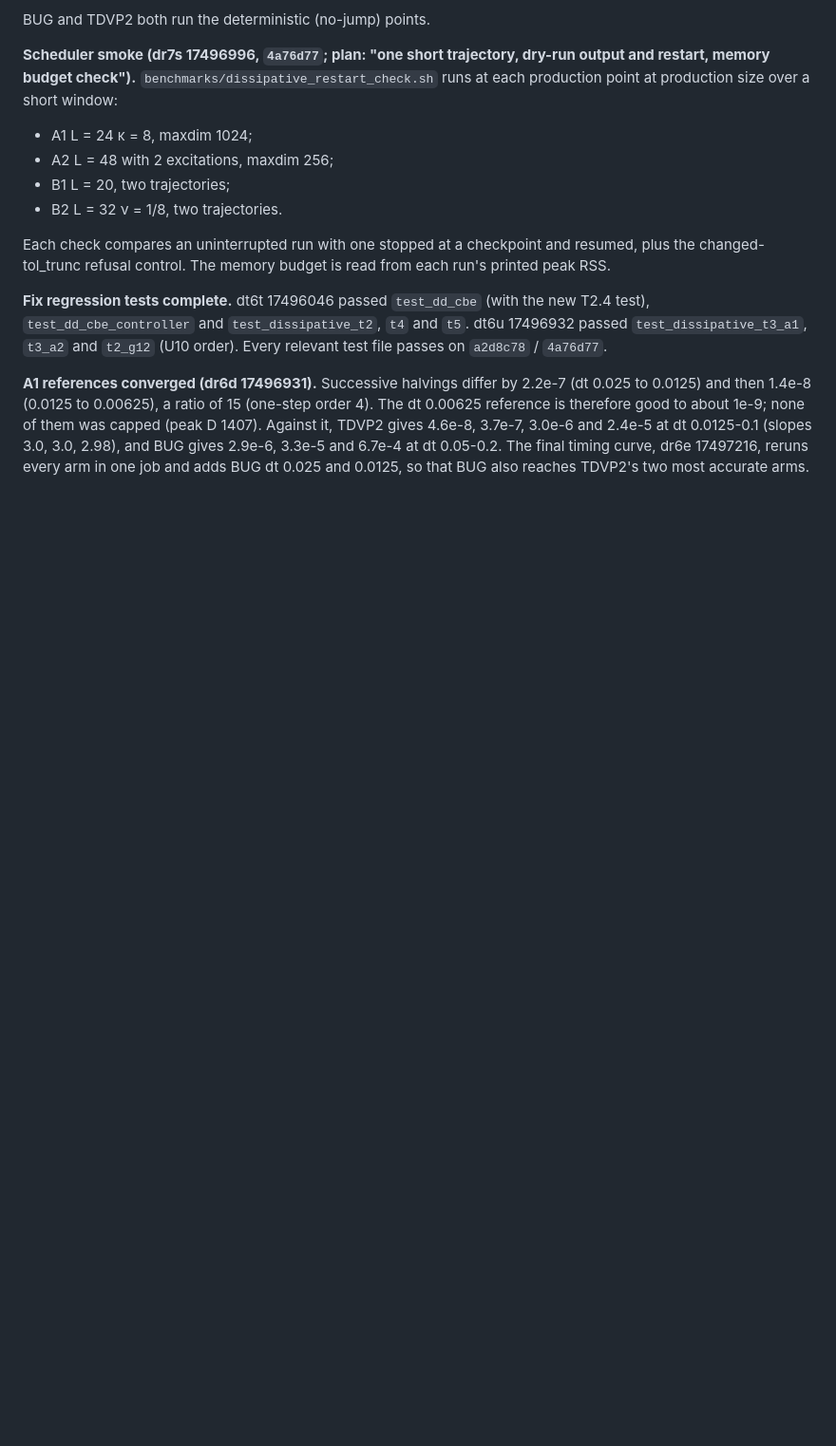
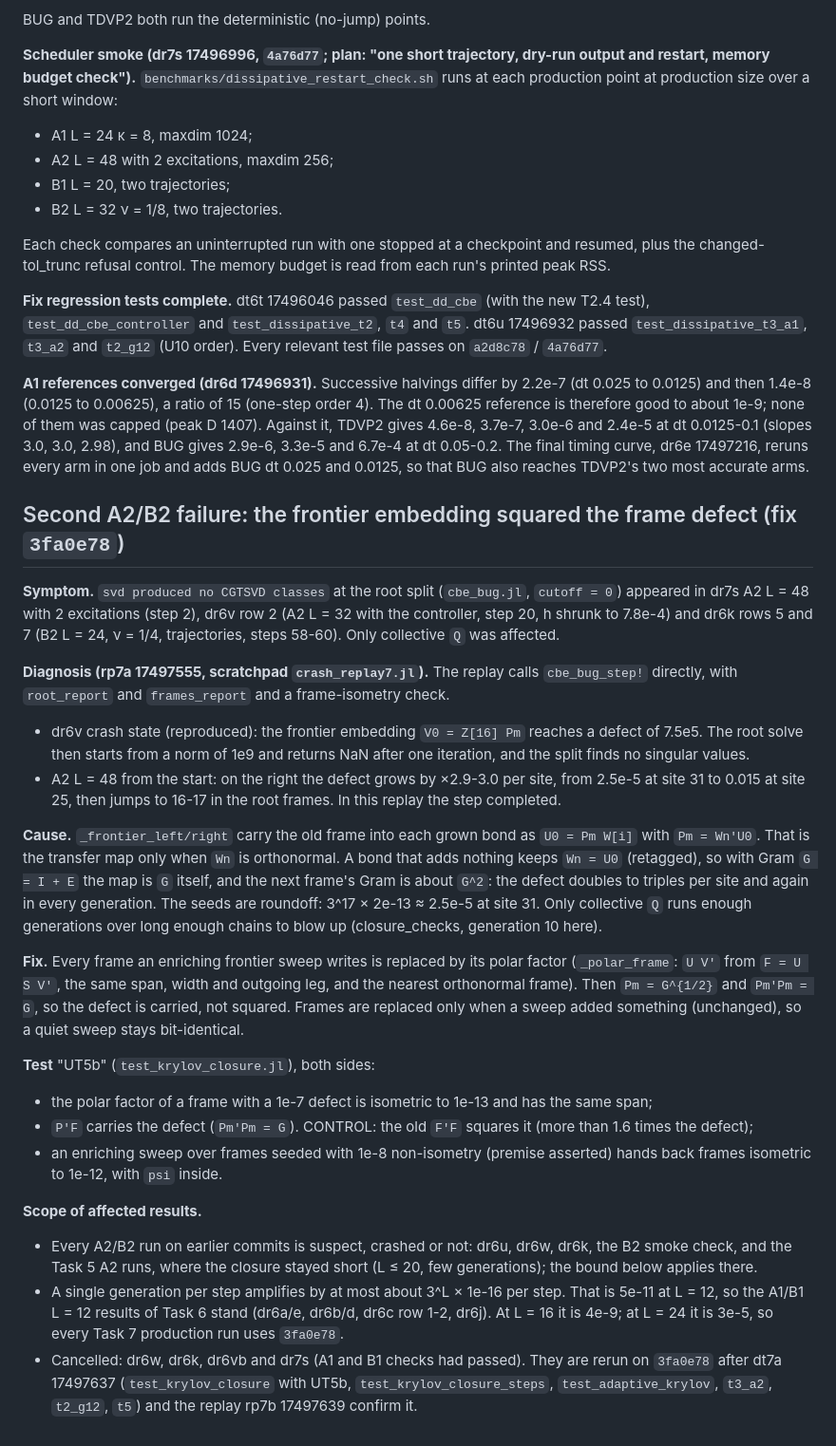
Before and after one commit to madhavmen/BUG-Julia, a Markdown page: docs/dissipative_plan_audit.md, the part around the change. Shown at 95% size. Rendered like a GitHub page; blank space fills up the shorter version.

Commit message:
Audit: second A2/B2 defect (frontier embedding squared frame defects), fix 3fa0e78, scope of affected runs

```diff
--- a/docs/dissipative_plan_audit.md
+++ b/docs/dissipative_plan_audit.md
@@ -709,3 +709,53 @@ TDVP2 gives 4.6e-8, 3.7e-7, 3.0e-6 and 2.4e-5 at dt 0.0125-0.1 (slopes 3.0, 3.0,
 gives 2.9e-6, 3.3e-5 and 6.7e-4 at dt 0.05-0.2. The final timing curve, dr6e 17497216, reruns
 every arm in one job and adds BUG dt 0.025 and 0.0125, so that BUG also reaches TDVP2's two most
 accurate arms.
+
+## Second A2/B2 failure: the frontier embedding squared the frame defect (fix `3fa0e78`)
+
+**Symptom.** `svd produced no CGTSVD classes` at the root split (`cbe_bug.jl`, `cutoff = 0`)
+appeared in dr7s A2 L = 48 with 2 excitations (step 2), dr6v row 2 (A2 L = 32 with the
+controller, step 20, h shrunk to 7.8e-4) and dr6k rows 5 and 7 (B2 L = 24, ν = 1/4, trajectories,
+steps 58-60). Only collective `Q` was affected.
+
+**Diagnosis (rp7a 17497555, scratchpad `crash_replay7.jl`).** The replay calls `cbe_bug_step!`
+directly, with `root_report` and `frames_report` and a frame-isometry check.
+
+- dr6v crash state (reproduced): the frontier embedding `V0 = Z[16] Pm` reaches a defect of
+  7.5e5. The root solve then starts from a norm of 1e9 and returns NaN after one iteration, and
+  the split finds no singular values.
+- A2 L = 48 from the start: on the right the defect grows by ×2.9-3.0 per site, from 2.5e-5 at
+  site 31 to 0.015 at site 25, then jumps to 16-17 in the root frames. In this replay the step
+  completed.
+
+**Cause.** `_frontier_left/right` carry the old frame into each grown bond as `U0 = Pm W[i]` with
+`Pm = Wn'U0`. That is the transfer map only when `Wn` is orthonormal. A bond that adds nothing
+keeps `Wn = U0` (retagged), so with Gram `G = I + E` the map is `G` itself, and the next frame's
+Gram is about `G^2`: the defect doubles to triples per site and again in every generation. The
+seeds are roundoff: 3^17 × 2e-13 ≈ 2.5e-5 at site 31. Only collective `Q` runs enough generations
+over long enough chains to blow up (closure_checks, generation 10 here).
+
+**Fix.** Every frame an enriching frontier sweep writes is replaced by its polar factor
+(`_polar_frame`: `U V'` from `F = U S V'`, the same span, width and outgoing leg, and the nearest
+orthonormal frame). Then `Pm = G^{1/2}` and `Pm'Pm = G`, so the defect is carried, not squared.
+Frames are replaced only when a sweep added something (unchanged), so a quiet sweep stays
+bit-identical.
+
+**Test** "UT5b" (`test_krylov_closure.jl`), both sides:
+
+- the polar factor of a frame with a 1e-7 defect is isometric to 1e-13 and has the same span;
+- `P'F` carries the defect (`Pm'Pm = G`). CONTROL: the old `F'F` squares it (more than 1.6 times
+  the defect);
+- an enriching sweep over frames seeded with 1e-8 non-isometry (premise asserted) hands back
+  frames isometric to 1e-12, with `psi` inside.
+
+**Scope of affected results.**
+
+- Every A2/B2 run on earlier commits is suspect, crashed or not: dr6u, dr6w, dr6k, the B2 smoke
+  check, and the Task 5 A2 runs, where the closure stayed short (L ≤ 20, few generations); the
+  bound below applies there.
+- A single generation per step amplifies by at most about 3^L × 1e-16 per step. That is 5e-11 at
+  L = 12, so the A1/B1 L = 12 results of Task 6 stand (dr6a/e, dr6b/d, dr6c row 1-2, dr6j). At
+  L = 16 it is 4e-9; at L = 24 it is 3e-5, so every Task 7 production run uses `3fa0e78`.
+- Cancelled: dr6w, dr6k, dr6vb and dr7s (A1 and B1 checks had passed). They are rerun on
+  `3fa0e78` after dt7a 17497637 (`test_krylov_closure` with UT5b, `test_krylov_closure_steps`,
+  `test_adaptive_krylov`, `t3_a2`, `t2_g12`, `t5`) and the replay rp7b 17497639 confirm it.
```
